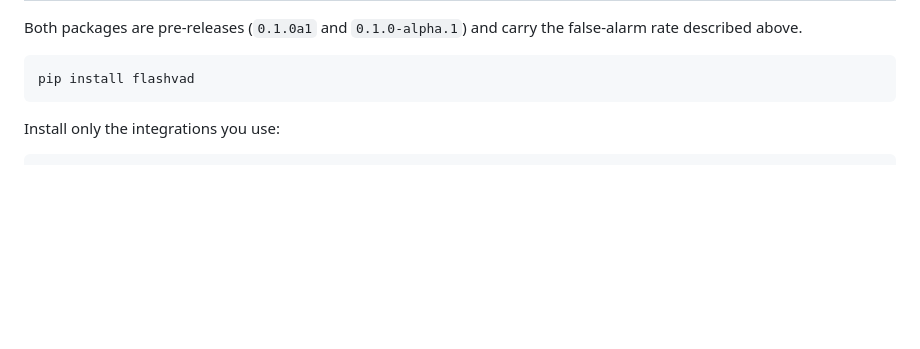
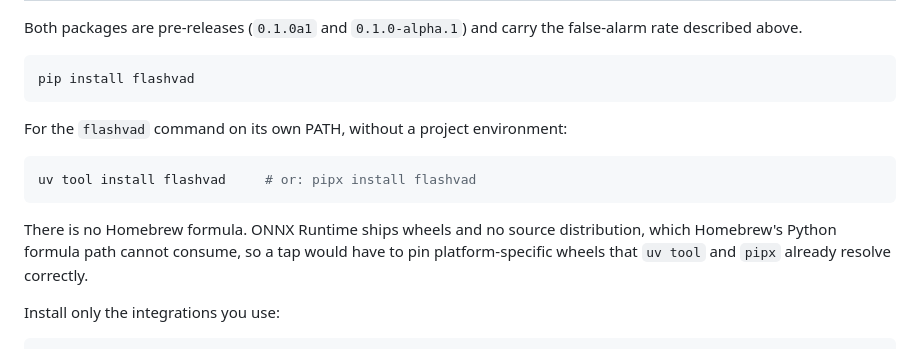
Before and after one commit to oss-codes/flashvad, a Markdown page: README.md, the part around the change. Drawn GitHub-style; blank space fills up the shorter version.

Commit message:
Document the standalone CLI install
Record uv tool and pipx as the supported way to get the flashvad command
on PATH, and state why there is no Homebrew formula: ONNX Runtime
publishes wheels but no source distribution, so Homebrew's Python
formula path cannot build it and a tap would pin platform wheels that
uv and pipx already resolve.

````diff
--- a/README.md
+++ b/README.md
@@ -42,6 +42,17 @@ false-alarm rate described above.
 ```bash
 pip install flashvad
 ```
+
+For the `flashvad` command on its own PATH, without a project environment:
+
+```bash
+uv tool install flashvad     # or: pipx install flashvad
+```
+
+There is no Homebrew formula. ONNX Runtime ships wheels and no source
+distribution, which Homebrew's Python formula path cannot consume, so a tap
+would have to pin platform-specific wheels that `uv tool` and `pipx` already
+resolve correctly.
 
 Install only the integrations you use:
 
````
